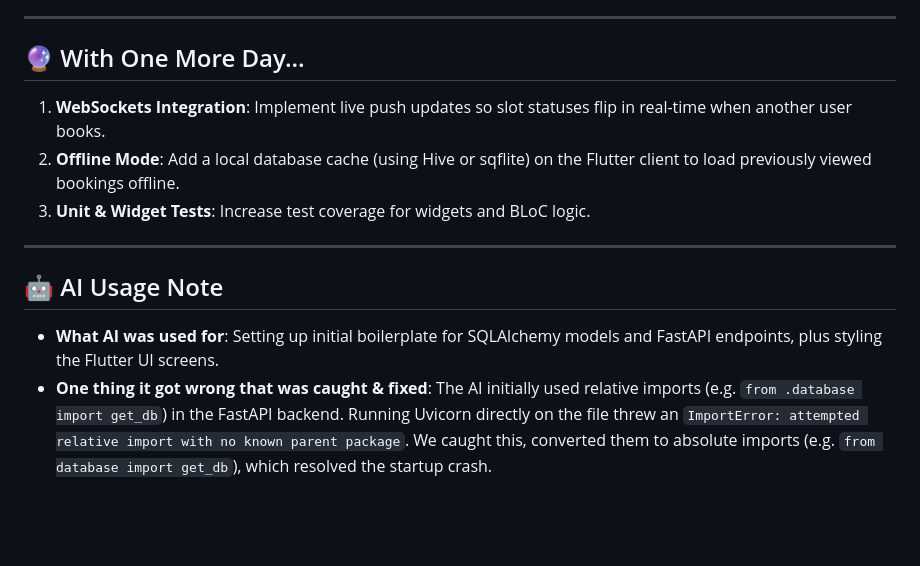
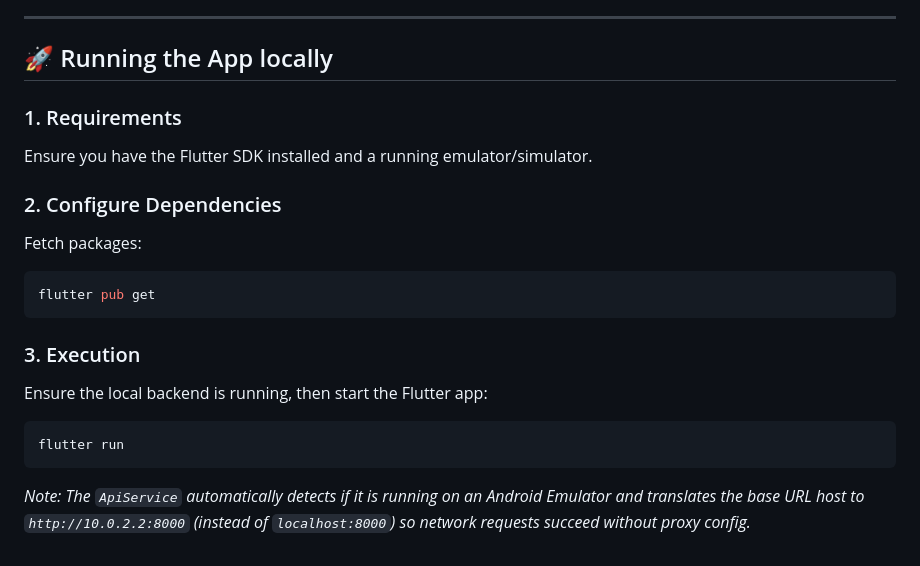
Before and after one commit to Akash-ptl/quickslot_app, a Markdown page: README.md, the part around one of its changes. GitHub-like rendering; blank space fills up the shorter version.

Commit message:
docs: write production-ready README.md for Flutter app

````diff
--- a/README.md
+++ b/README.md
@@ -73,13 +64,20 @@ This triggers **5 concurrent requests** at the exact same moment to book the sam
 
 ---
 
-## 🔮 With One More Day...
-1. **WebSockets Integration**: Implement live push updates so slot statuses flip in real-time when another user books.
-2. **Offline Mode**: Add a local database cache (using Hive or sqflite) on the Flutter client to load previously viewed bookings offline.
-3. **Unit & Widget Tests**: Increase test coverage for widgets and BLoC logic.
+## 🚀 Running the App locally
 
----
+### 1. Requirements
+Ensure you have the Flutter SDK installed and a running emulator/simulator.
 
-## 🤖 AI Usage Note
-* **What AI was used for**: Setting up initial boilerplate for SQLAlchemy models and FastAPI endpoints, plus styling the Flutter UI screens.
-* **One thing it got wrong that was caught & fixed**: The AI initially used relative imports (e.g. `from .database import get_db`) in the FastAPI backend. Running Uvicorn directly on the file threw an `ImportError: attempted relative import with no known parent package`. We caught this, converted them to absolute imports (e.g. `from database import get_db`), which resolved the startup crash.
+### 2. Configure Dependencies
+Fetch packages:
+```bash
+flutter pub get
+```
+
+### 3. Execution
+Ensure the local backend is running, then start the Flutter app:
+```bash
+flutter run
+```
+*Note: The `ApiService` automatically detects if it is running on an Android Emulator and translates the base URL host to `http://10.0.2.2:8000` (instead of `localhost:8000`) so network requests succeed without proxy config.*
````
Also changed, not shown: other parts of README.md (+47 -56 lines).
